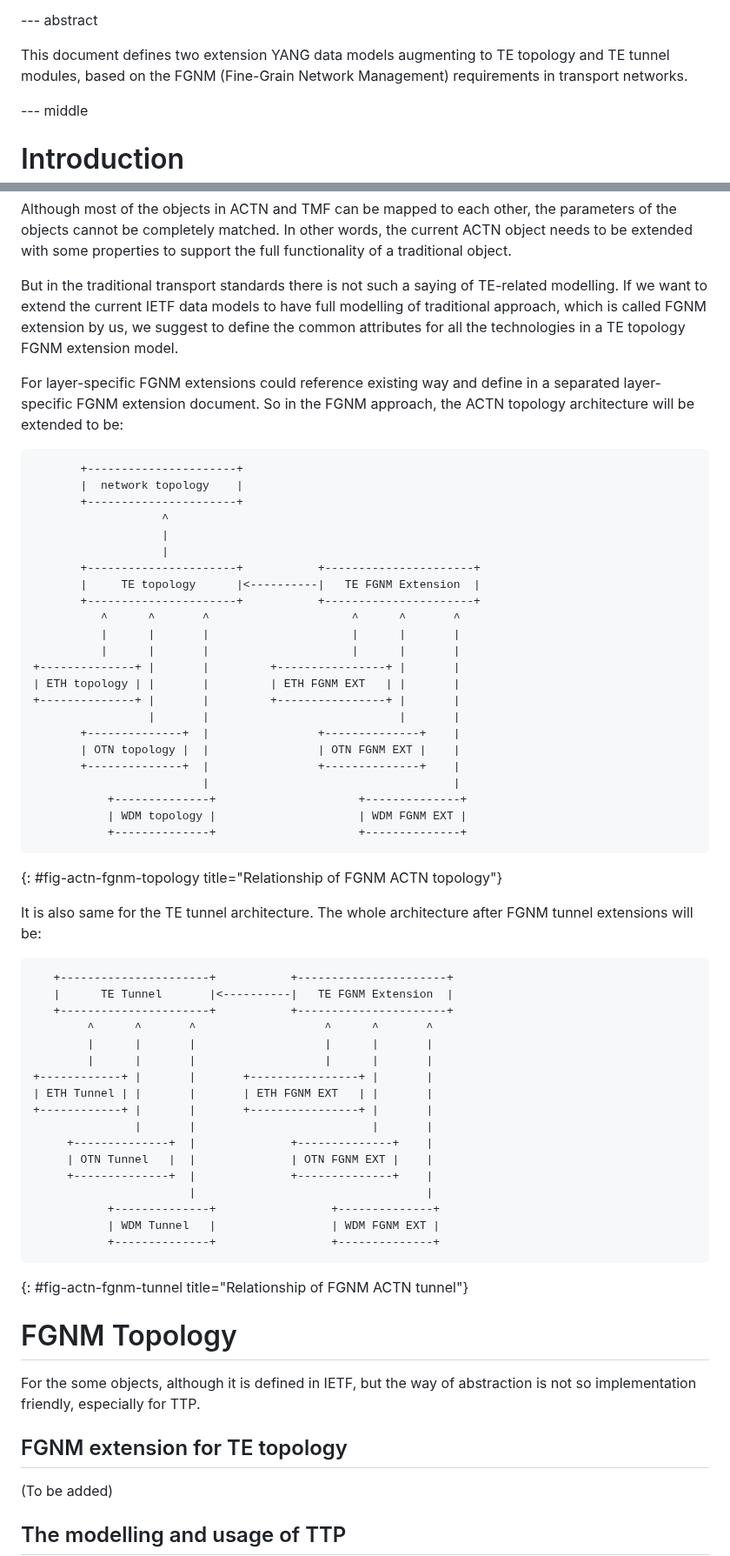
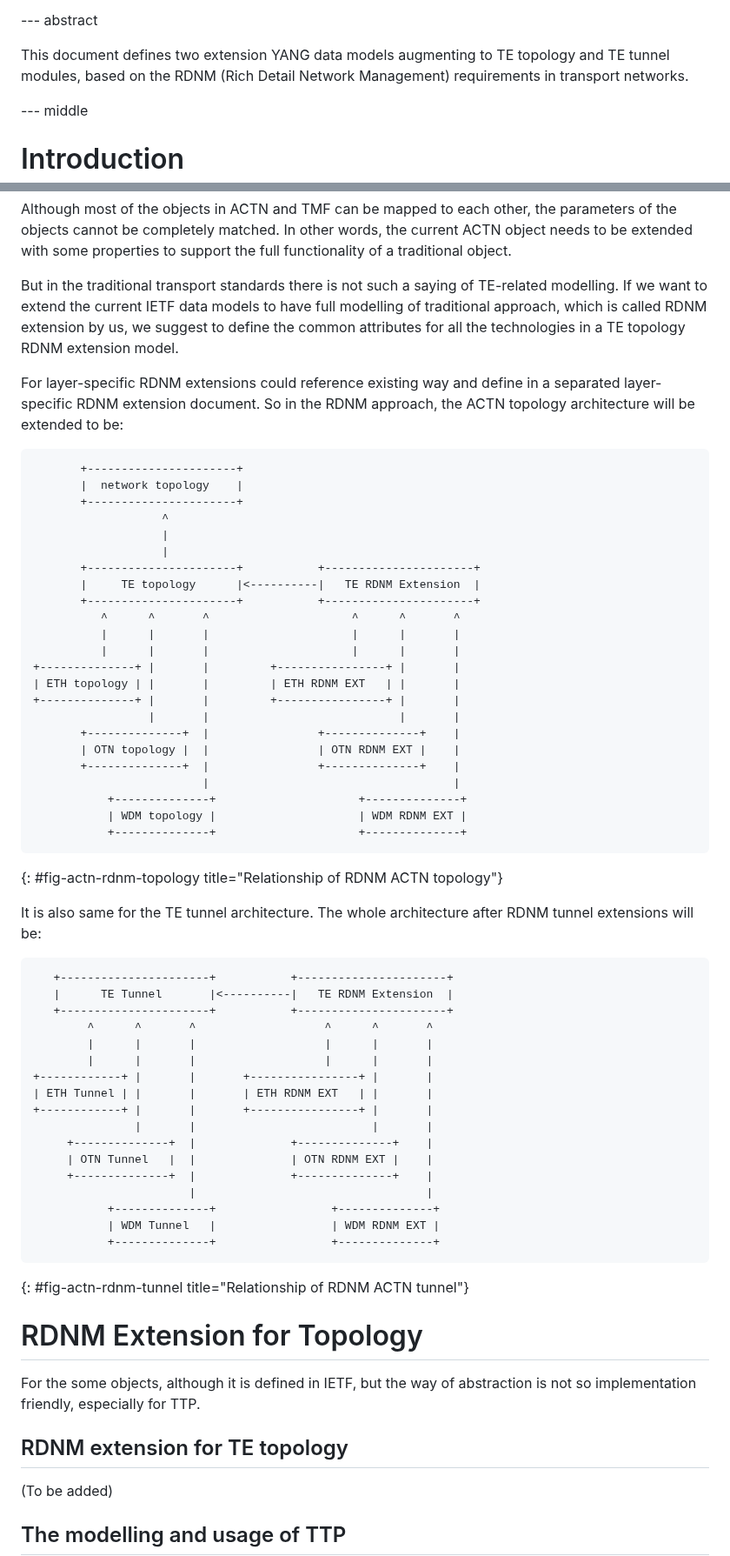
Before and after one commit to YuChaode/rdnm-yang, a Markdown page: draft-yu-ccamp-rdnm-yang.md, 2 parts joined by grey strips. Shown at 87% size. Drawn GitHub-style.

```diff
--- a/draft-yu-ccamp-rdnm-yang.md
+++ b/draft-yu-ccamp-rdnm-yang.md
@@ -115,7 +115,7 @@ informative:
 
 --- abstract
 
-This document defines two extension YANG data models augmenting to TE topology and TE tunnel modules, based on the FGNM (Fine-Grain Network Management) requirements in transport networks.
+This document defines two extension YANG data models augmenting to TE topology and TE tunnel modules, based on the RDNM (Rich Detail Network Management) requirements in transport networks.
 
 --- middle
 
@@ -247,9 +247,9 @@ TE topology model was aimed to define common attributes for all the technologies
 
 Although most of the objects in ACTN and TMF can be mapped to each other, the parameters of the objects cannot be completely matched. In other words, the current ACTN object needs to be extended with some properties to support the full functionality of a traditional object.
 
-But in the traditional transport standards there is not such a saying of  TE-related modelling. If we want to extend the current IETF data models to have full modelling of traditional approach, which is called FGNM extension by us, we suggest to define the common attributes for all the technologies in a TE topology FGNM extension model.
+But in the traditional transport standards there is not such a saying of  TE-related modelling. If we want to extend the current IETF data models to have full modelling of traditional approach, which is called RDNM extension by us, we suggest to define the common attributes for all the technologies in a TE topology RDNM extension model.
 
-For layer-specific FGNM extensions could reference existing way and define in a separated layer-specific FGNM extension document. So in the FGNM approach, the ACTN topology architecture will be extended to be:
+For layer-specific RDNM extensions could reference existing way and define in a separated layer-specific RDNM extension document. So in the RDNM approach, the ACTN topology architecture will be extended to be:
 
 ~~~~ ascii-art
        +----------------------+
@@ -259,53 +259,53 @@ For layer-specific FGNM extensions could reference existing way and define in a
                    |
                    |
        +----------------------+           +----------------------+
-       |     TE topology      |<----------|   TE FGNM Extension  |
+       |     TE topology      |<----------|   TE RDNM Extension  |
        +----------------------+           +----------------------+
           ^      ^       ^                     ^      ^       ^
           |      |       |                     |      |       |
           |      |       |                     |      |       |
 +--------------+ |       |         +----------------+ |       |
-| ETH topology | |       |         | ETH FGNM EXT   | |       |
+| ETH topology | |       |         | ETH RDNM EXT   | |       |
 +--------------+ |       |         +----------------+ |       |
                  |       |                            |       |
        +--------------+  |                +--------------+    |
-       | OTN topology |  |                | OTN FGNM EXT |    |
+       | OTN topology |  |                | OTN RDNM EXT |    |
        +--------------+  |                +--------------+    |
                          |                                    |
            +--------------+                     +--------------+
-           | WDM topology |                     | WDM FGNM EXT |
+           | WDM topology |                     | WDM RDNM EXT |
            +--------------+                     +--------------+
 ~~~~
-{: #fig-actn-fgnm-topology title="Relationship of FGNM ACTN topology"}
+{: #fig-actn-rdnm-topology title="Relationship of RDNM ACTN topology"}
 
-It is also same for the TE tunnel architecture. The whole architecture after FGNM tunnel extensions will be:
+It is also same for the TE tunnel architecture. The whole architecture after RDNM tunnel extensions will be:
 
 ~~~~ ascii-art
    +----------------------+           +----------------------+
-   |      TE Tunnel       |<----------|   TE FGNM Extension  |
+   |      TE Tunnel       |<----------|   TE RDNM Extension  |
    +----------------------+           +----------------------+
         ^      ^       ^                   ^      ^       ^
         |      |       |                   |      |       |
         |      |       |                   |      |       |
 +------------+ |       |       +----------------+ |       |
-| ETH Tunnel | |       |       | ETH FGNM EXT   | |       |
+| ETH Tunnel | |       |       | ETH RDNM EXT   | |       |
 +------------+ |       |       +----------------+ |       |
                |       |                          |       |
      +--------------+  |              +--------------+    |
-     | OTN Tunnel   |  |              | OTN FGNM EXT |    |
+     | OTN Tunnel   |  |              | OTN RDNM EXT |    |
      +--------------+  |              +--------------+    |
                        |                                  |
            +--------------+                 +--------------+
-           | WDM Tunnel   |                 | WDM FGNM EXT |
+           | WDM Tunnel   |                 | WDM RDNM EXT |
            +--------------+                 +--------------+
 ~~~~
-{: #fig-actn-fgnm-tunnel title="Relationship of FGNM ACTN tunnel"}
+{: #fig-actn-rdnm-tunnel title="Relationship of RDNM ACTN tunnel"}
 
-# FGNM Topology
+# RDNM Extension for Topology
 
 For the some objects, although it is defined in IETF, but the way of abstraction is not so implementation friendly,  especially for TTP.
 
-## FGNM extension for TE topology
+## RDNM extension for TE topology
 (To be added)
 
 ## The modelling and usage of TTP
```
Also changed, not shown: other parts of draft-yu-ccamp-rdnm-yang.md (+33 -26 lines).
